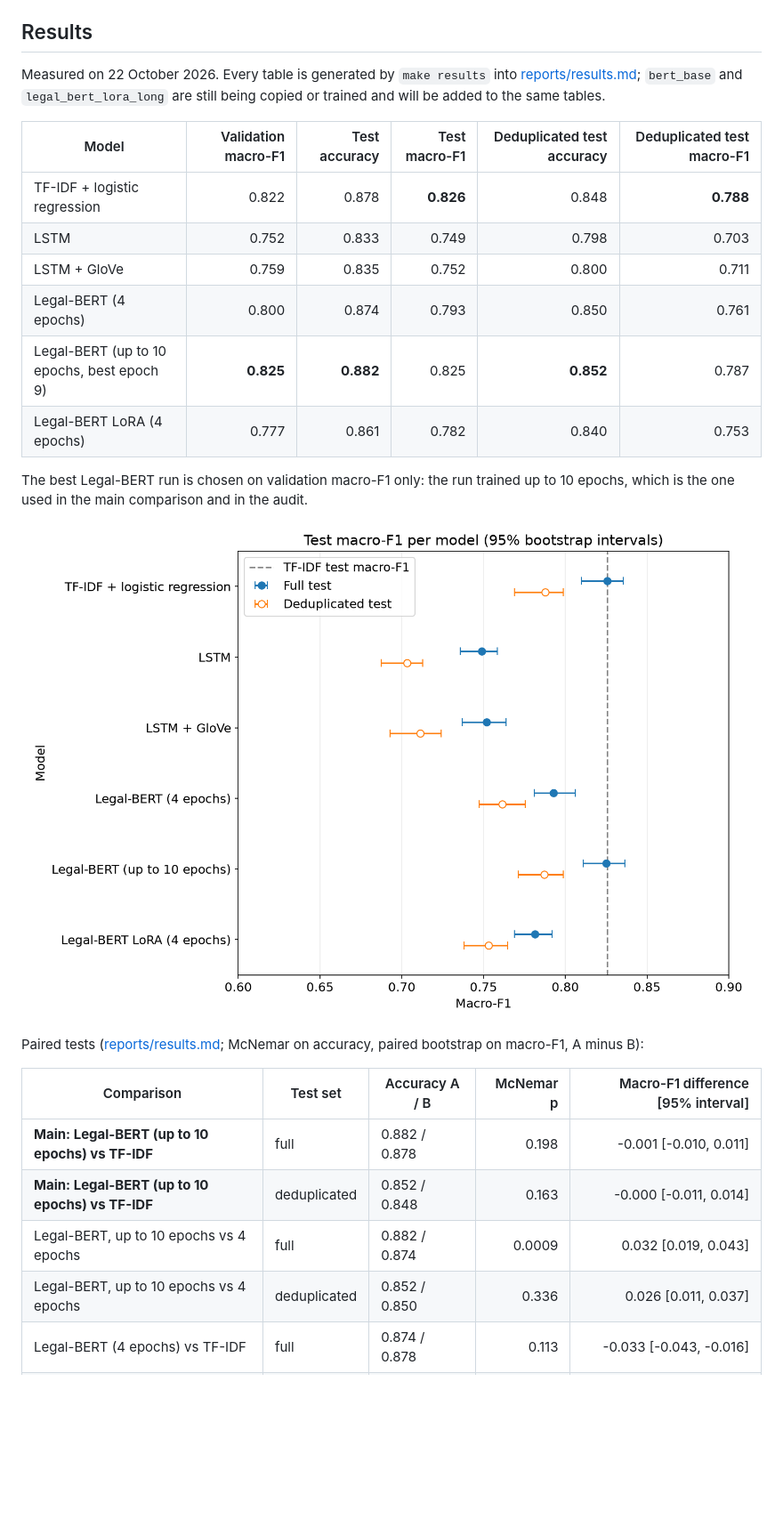
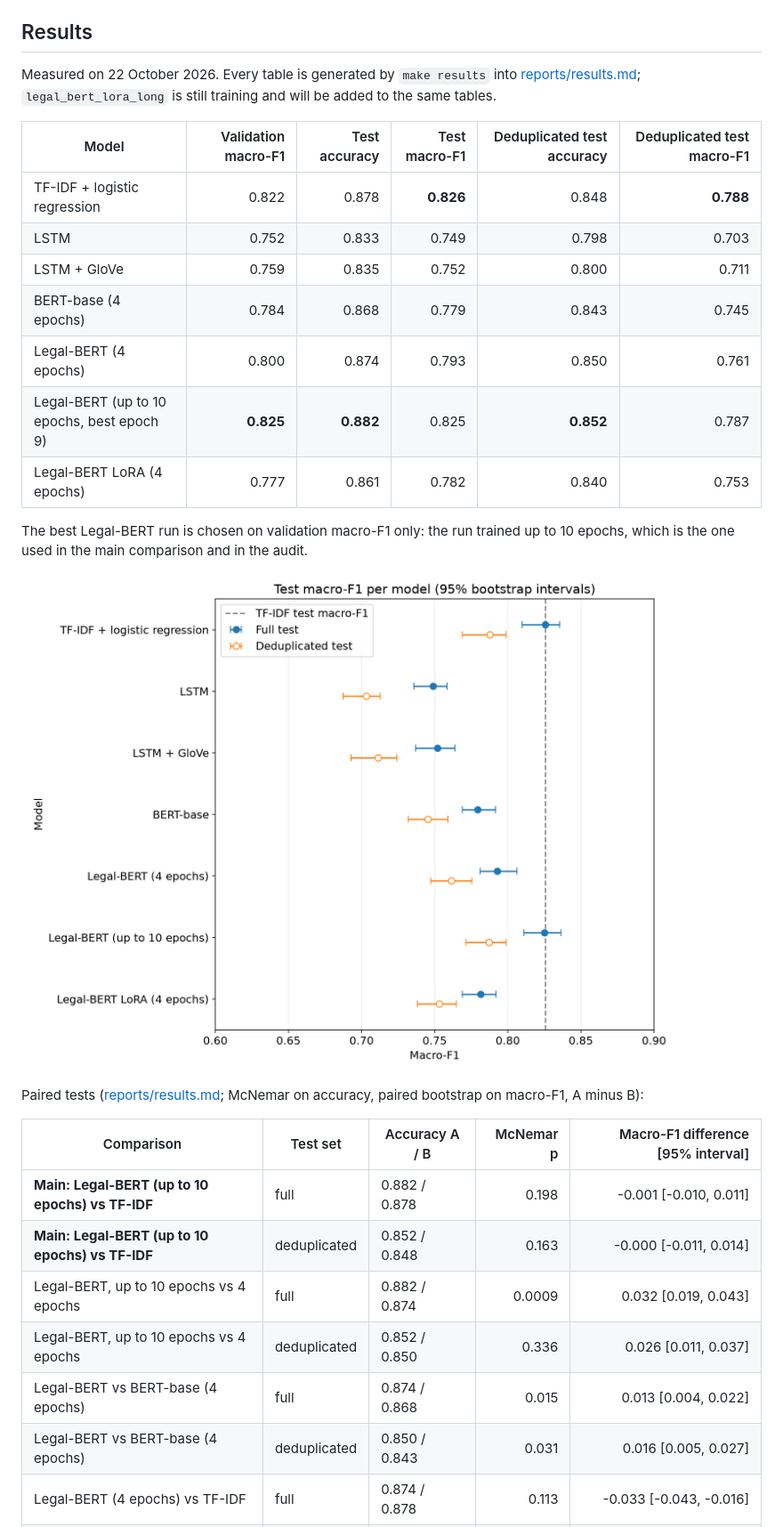
Before and after one commit to Exowz/clausier-ledgar, a Markdown page: README.md, the part around the change printed below. Shown: that part at 89% size. Drawn GitHub-style; pictures changed too: reports/figures/model_comparison.png; blank space fills up the shorter version.

Commit message:
Results of bert_base: Legal-BERT is 1.3 macro-F1 points above BERT-base at the same 4-epoch budget, significant

```diff
--- a/README.md
+++ b/README.md
@@ -184,13 +184,14 @@ applies the decision rule fixed in the plan. Reports are written to `reports/aud
 ## Results
 
 Measured on 22 October 2026. Every table is generated by `make results` into [reports/results.md](reports/results.md);
-`bert_base` and `legal_bert_lora_long` are still being copied or trained and will be added to the same tables.
+`legal_bert_lora_long` is still training and will be added to the same tables.
 
 | Model | Validation macro-F1 | Test accuracy | Test macro-F1 | Deduplicated test accuracy | Deduplicated test macro-F1 |
 | --- | ---: | ---: | ---: | ---: | ---: |
 | TF-IDF + logistic regression | 0.822 | 0.878 | **0.826** | 0.848 | **0.788** |
 | LSTM | 0.752 | 0.833 | 0.749 | 0.798 | 0.703 |
 | LSTM + GloVe | 0.759 | 0.835 | 0.752 | 0.800 | 0.711 |
+| BERT-base (4 epochs) | 0.784 | 0.868 | 0.779 | 0.843 | 0.745 |
 | Legal-BERT (4 epochs) | 0.800 | 0.874 | 0.793 | 0.850 | 0.761 |
 | Legal-BERT (up to 10 epochs, best epoch 9) | **0.825** | **0.882** | 0.825 | **0.852** | 0.787 |
 | Legal-BERT LoRA (4 epochs) | 0.777 | 0.861 | 0.782 | 0.840 | 0.753 |
@@ -209,6 +210,8 @@ macro-F1, A minus B):
 | **Main: Legal-BERT (up to 10 epochs) vs TF-IDF** | deduplicated | 0.852 / 0.848 | 0.163 | -0.000 [-0.011, 0.014] |
 | Legal-BERT, up to 10 epochs vs 4 epochs | full | 0.882 / 0.874 | 0.0009 | 0.032 [0.019, 0.043] |
 | Legal-BERT, up to 10 epochs vs 4 epochs | deduplicated | 0.852 / 0.850 | 0.336 | 0.026 [0.011, 0.037] |
+| Legal-BERT vs BERT-base (4 epochs) | full | 0.874 / 0.868 | 0.015 | 0.013 [0.004, 0.022] |
+| Legal-BERT vs BERT-base (4 epochs) | deduplicated | 0.850 / 0.843 | 0.031 | 0.016 [0.005, 0.027] |
 | Legal-BERT (4 epochs) vs TF-IDF | full | 0.874 / 0.878 | 0.113 | -0.033 [-0.043, -0.016] |
 | Legal-BERT (4 epochs) vs TF-IDF | deduplicated | 0.850 / 0.848 | 0.588 | -0.026 [-0.039, -0.007] |
 | LoRA vs full fine-tuning (4 epochs) | full | 0.861 / 0.874 | < 0.0001 | -0.011 [-0.023, -0.003] |
```
Also changed, not shown: other parts of README.md (+4 -0 lines), reports/audit/compare_legal_bert_vs_bert_base.md (added, +6 -0 lines), reports/results.md (+3 -0 lines), 7 other files.
